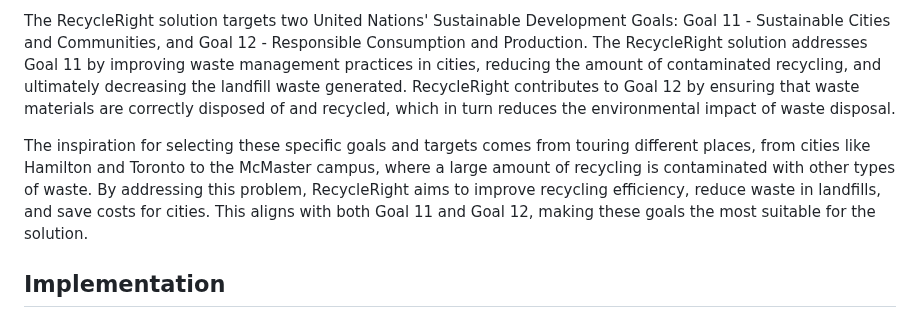
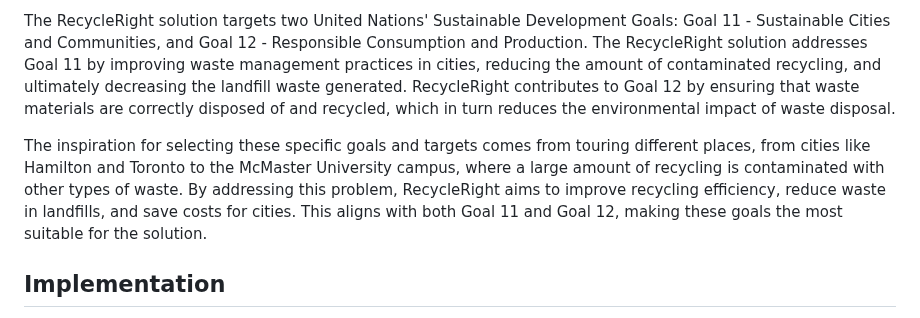
Before and after one commit to kabirsg/gdsc-solution-challenge, a Markdown page: README.md, the part around the change. Drawn GitHub-style.

```diff
--- a/README.md
+++ b/README.md
@@ -32,7 +32,7 @@ RecycleRight is an IoT-based solution designed to reduce waste contamination in
 
 The RecycleRight solution targets two United Nations' Sustainable Development Goals: Goal 11 - Sustainable Cities and Communities, and Goal 12 - Responsible Consumption and Production. The RecycleRight solution addresses Goal 11 by improving waste management practices in cities, reducing the amount of contaminated recycling, and ultimately decreasing the landfill waste generated. RecycleRight contributes to Goal 12 by ensuring that waste materials are correctly disposed of and recycled, which in turn reduces the environmental impact of waste disposal.
 
-The inspiration for selecting these specific goals and targets comes from touring different places, from cities like Hamilton and Toronto to the McMaster campus, where a large amount of recycling is contaminated with other types of waste. By addressing this problem, RecycleRight aims to improve recycling efficiency, reduce waste in landfills, and save costs for cities. This aligns with both Goal 11 and Goal 12, making these goals the most suitable for the solution.
+The inspiration for selecting these specific goals and targets comes from touring different places, from cities like Hamilton and Toronto to the McMaster University campus, where a large amount of recycling is contaminated with other types of waste. By addressing this problem, RecycleRight aims to improve recycling efficiency, reduce waste in landfills, and save costs for cities. This aligns with both Goal 11 and Goal 12, making these goals the most suitable for the solution.
 
 ## Implementation
 The RecycleRight solution has a two-component architecture: a hardware component responsible for real-time object detection and mechanical waste disposal control, and a software component responsible for user interaction and data management.
```
